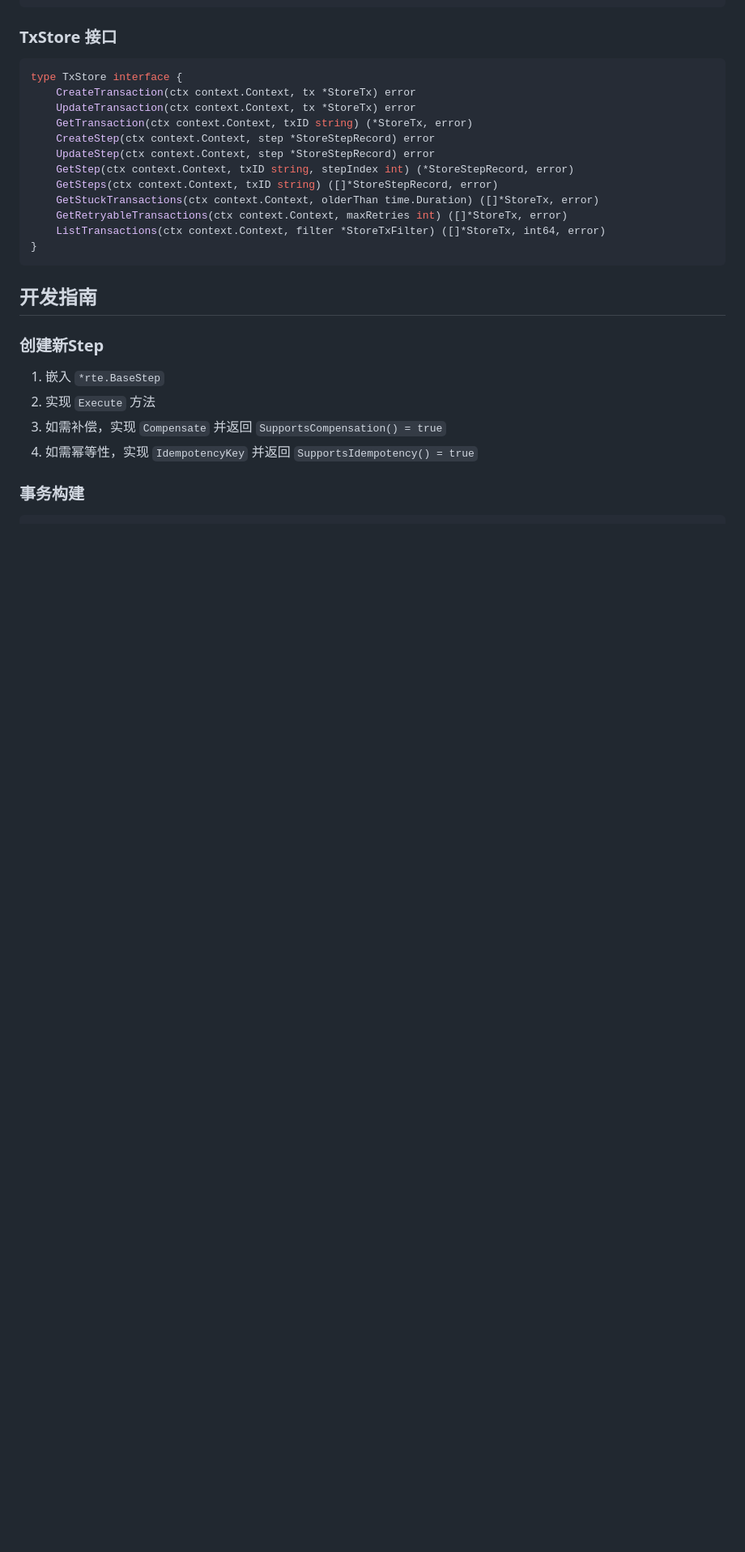
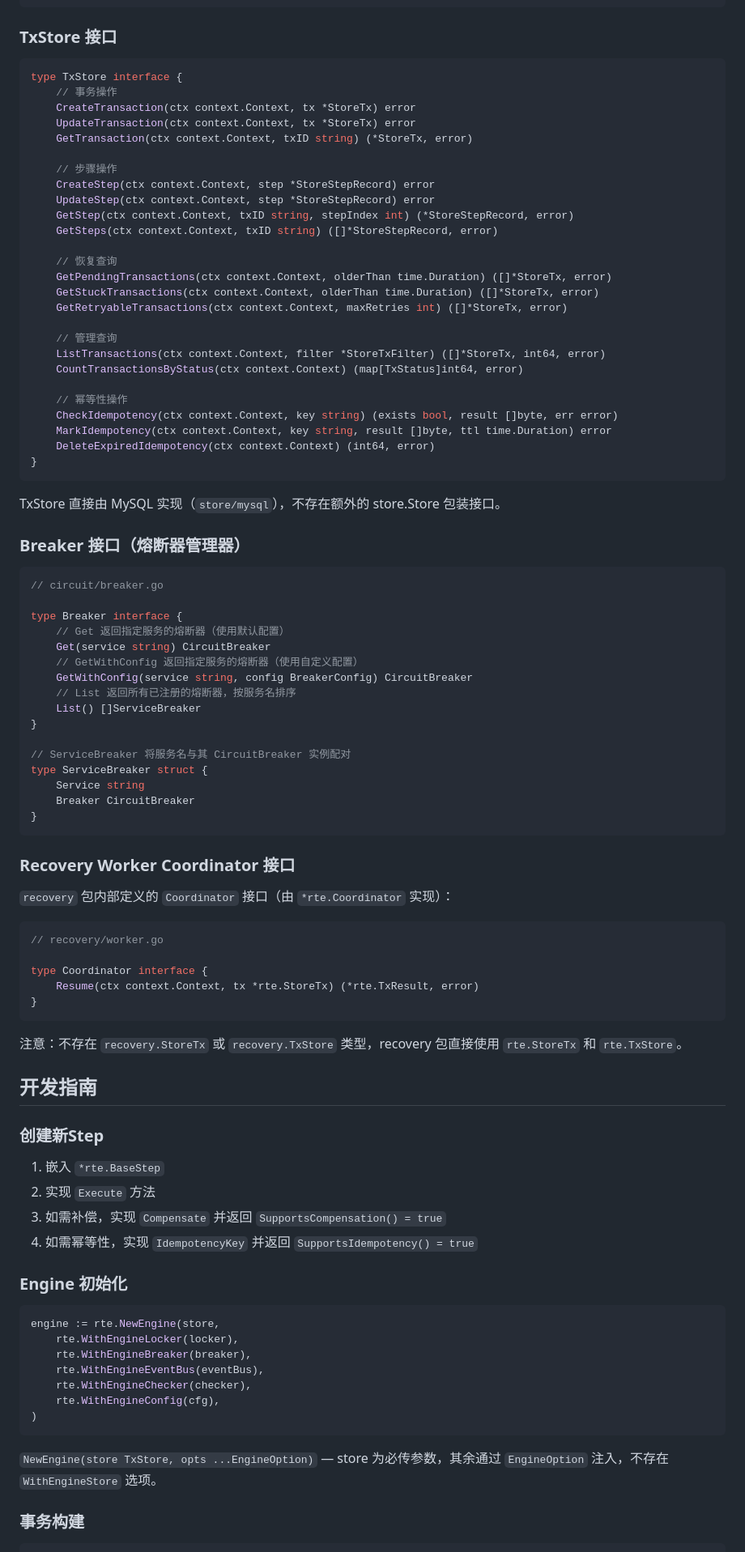
Before and after one commit to songzhibin97/rte, a Markdown page: rte-knowledge-base.md, the part around one of its changes. Shown at 81% size. Drawn GitHub-style; blank space fills up the shorter version.

````diff
--- a/rte-knowledge-base.md
+++ b/rte-knowledge-base.md
@@ -59,18 +66,69 @@ type Step interface {
 ### TxStore 接口
 ```go
 type TxStore interface {
+    // 事务操作
     CreateTransaction(ctx context.Context, tx *StoreTx) error
     UpdateTransaction(ctx context.Context, tx *StoreTx) error
     GetTransaction(ctx context.Context, txID string) (*StoreTx, error)
+
+    // 步骤操作
     CreateStep(ctx context.Context, step *StoreStepRecord) error
     UpdateStep(ctx context.Context, step *StoreStepRecord) error
     GetStep(ctx context.Context, txID string, stepIndex int) (*StoreStepRecord, error)
     GetSteps(ctx context.Context, txID string) ([]*StoreStepRecord, error)
+
+    // 恢复查询
+    GetPendingTransactions(ctx context.Context, olderThan time.Duration) ([]*StoreTx, error)
     GetStuckTransactions(ctx context.Context, olderThan time.Duration) ([]*StoreTx, error)
     GetRetryableTransactions(ctx context.Context, maxRetries int) ([]*StoreTx, error)
+
+    // 管理查询
     ListTransactions(ctx context.Context, filter *StoreTxFilter) ([]*StoreTx, int64, error)
+    CountTransactionsByStatus(ctx context.Context) (map[TxStatus]int64, error)
+
+    // 幂等性操作
+    CheckIdempotency(ctx context.Context, key string) (exists bool, result []byte, err error)
+    MarkIdempotency(ctx context.Context, key string, result []byte, ttl time.Duration) error
+    DeleteExpiredIdempotency(ctx context.Context) (int64, error)
 }
 ```
+
+TxStore 直接由 MySQL 实现（`store/mysql`），不存在额外的 store.Store 包装接口。
+
+### Breaker 接口（熔断器管理器）
+
+```go
+// circuit/breaker.go
+
+type Breaker interface {
+    // Get 返回指定服务的熔断器（使用默认配置）
+    Get(service string) CircuitBreaker
+    // GetWithConfig 返回指定服务的熔断器（使用自定义配置）
+    GetWithConfig(service string, config BreakerConfig) CircuitBreaker
+    // List 返回所有已注册的熔断器，按服务名排序
+    List() []ServiceBreaker
+}
+
+// ServiceBreaker 将服务名与其 CircuitBreaker 实例配对
+type ServiceBreaker struct {
+    Service string
+    Breaker CircuitBreaker
+}
+```
+
+### Recovery Worker Coordinator 接口
+
+`recovery` 包内部定义的 `Coordinator` 接口（由 `*rte.Coordinator` 实现）：
+
+```go
+// recovery/worker.go
+
+type Coordinator interface {
+    Resume(ctx context.Context, tx *rte.StoreTx) (*rte.TxResult, error)
+}
+```
+
+注意：不存在 `recovery.StoreTx` 或 `recovery.TxStore` 类型，recovery 包直接使用 `rte.StoreTx` 和 `rte.TxStore`。
 
 ## 开发指南
 
@@ -80,6 +138,20 @@ type TxStore interface {
 2. 实现 `Execute` 方法
 3. 如需补偿，实现 `Compensate` 并返回 `SupportsCompensation() = true`
 4. 如需幂等性，实现 `IdempotencyKey` 并返回 `SupportsIdempotency() = true`
+
+### Engine 初始化
+
+```go
+engine := rte.NewEngine(store,
+    rte.WithEngineLocker(locker),
+    rte.WithEngineBreaker(breaker),
+    rte.WithEngineEventBus(eventBus),
+    rte.WithEngineChecker(checker),
+    rte.WithEngineConfig(cfg),
+)
+```
+
+`NewEngine(store TxStore, opts ...EngineOption)` — store 为必传参数，其余通过 `EngineOption` 注入，不存在 `WithEngineStore` 选项。
 
 ### 事务构建
 
````
Also changed, not shown: other parts of rte-knowledge-base.md (+33 -2 lines), README.md (+31 -13 lines).
